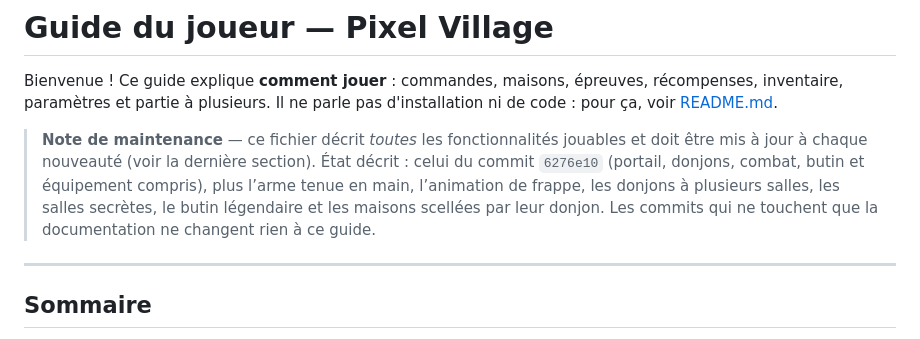
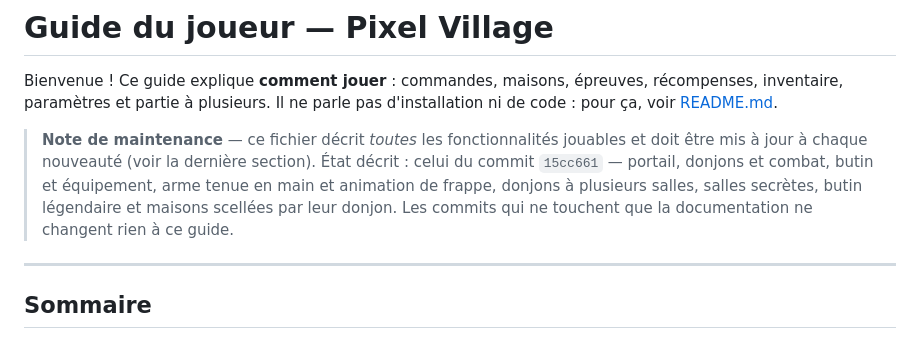
Before and after one commit to Rem33220/pixel-village, a Markdown page: GUIDE.md, the part around the change. GitHub-like rendering.

Commit message:
Precise le commit decrit par le guide du joueur
Le guide indique desormais 15cc661, le commit des armes en main, des salles
secretes et des maisons scellees.

🤖 Generated with Codebuff
Co-Authored-By: Codebuff <noreply@codebuff.com>

```diff
--- a/GUIDE.md
+++ b/GUIDE.md
@@ -6,11 +6,10 @@ d'installation ni de code : pour ça, voir [README.md](README.md).
 
 > **Note de maintenance** — ce fichier décrit *toutes* les fonctionnalités
 > jouables et doit être mis à jour à chaque nouveauté (voir la dernière section).
-> État décrit : celui du commit `6276e10` (portail, donjons, combat, butin et
-> équipement compris), plus l’arme tenue en main, l’animation de frappe, les
-> donjons à plusieurs salles, les salles secrètes, le butin légendaire et les
-> maisons scellées par leur donjon. Les commits qui ne touchent que la
-> documentation ne changent rien à ce guide.
+> État décrit : celui du commit `15cc661` — portail, donjons et combat, butin
+> et équipement, arme tenue en main et animation de frappe, donjons à plusieurs
+> salles, salles secrètes, butin légendaire et maisons scellées par leur donjon.
+> Les commits qui ne touchent que la documentation ne changent rien à ce guide.
 
 ---
 
```
